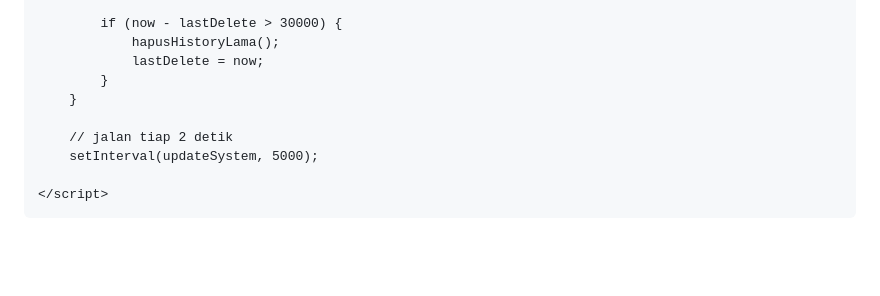
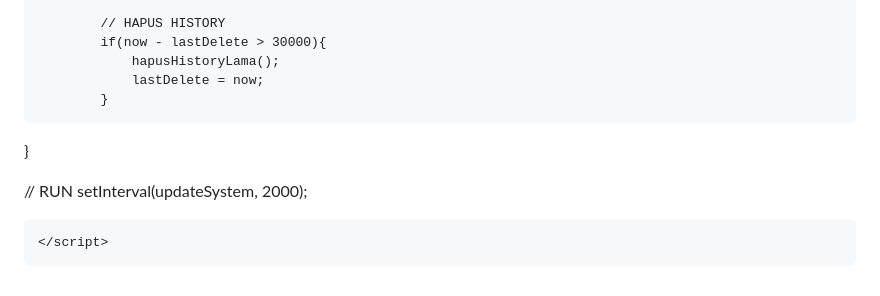
Before and after one commit to shendyhannan034/Smart-Green-House, a Markdown page: README.md, the part around one of its changes. GitHub-like rendering; blank space fills up the shorter version.

```diff
--- a/README.md
+++ b/README.md
@@ -307,13 +249,15 @@
                 lastSave = now;
             }
 
-            if (now - lastDelete > 30000) {
+            // HAPUS HISTORY
+            if(now - lastDelete > 30000){
                 hapusHistoryLama();
                 lastDelete = now;
             }
-        }
 
-        // jalan tiap 2 detik
-        setInterval(updateSystem, 5000);
+}
+
+// RUN
+setInterval(updateSystem, 2000);
 
     </script>
```
Also changed, not shown: other parts of README.md (+51 -112 lines).
